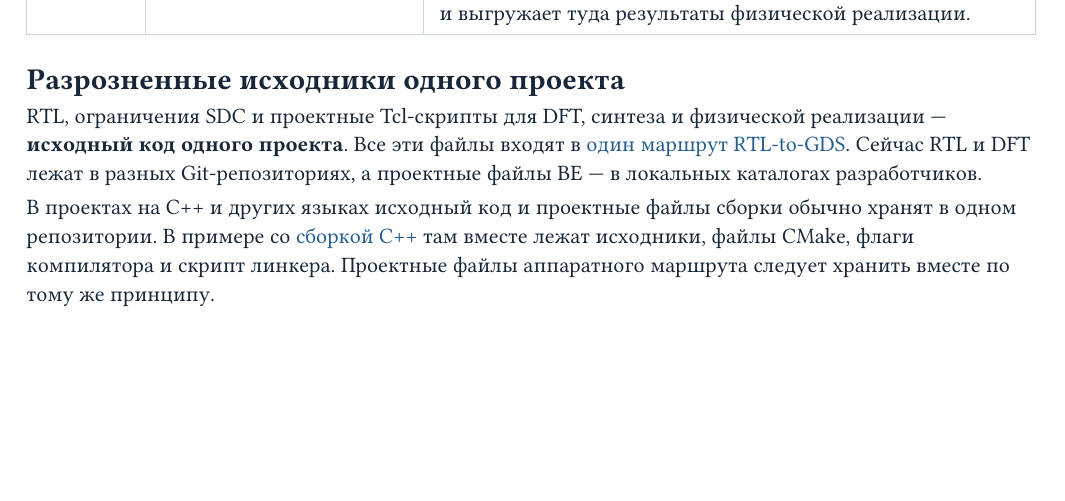
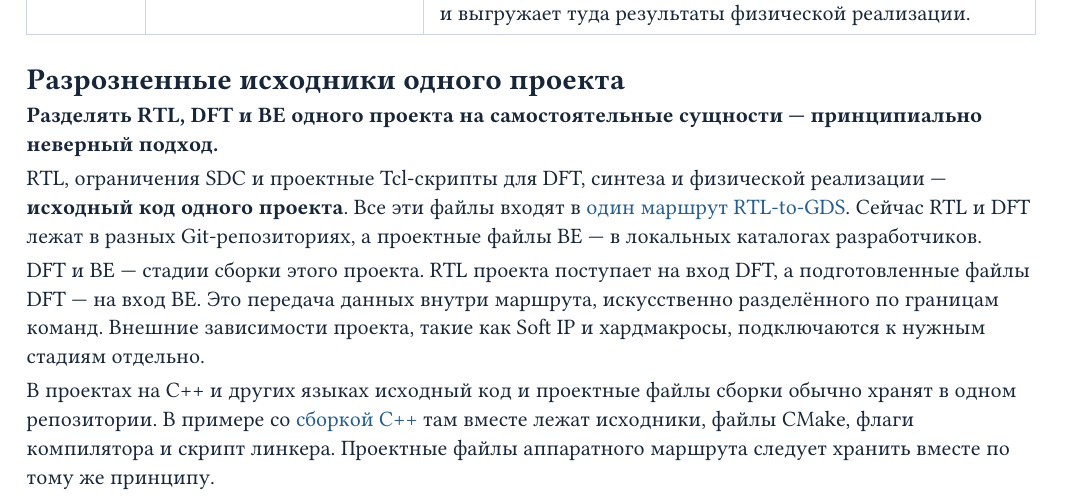
Before and after one commit to Bigyin1/CoreRef, a Typst document (docs/why-coreref.typ): part of page 2 of 2, cut so that both start at the same text, the shorter picture padded with empty space. Compiled offline with Typst 0.15.

Commit message:
docs: clarify that DFT and backend are project stages

```diff
--- a/docs/why-coreref.typ
+++ b/docs/why-coreref.typ
@@ -237,11 +237,19 @@
 
 == Разрозненные исходники одного проекта
 
+*Разделять RTL, DFT и BE одного проекта на самостоятельные сущности —
+принципиально неверный подход.*
+
 RTL, ограничения SDC и проектные Tcl-скрипты для DFT, синтеза и физической
 реализации — *исходный код одного проекта*. Все эти файлы входят в
 #link(<rtl-to-gds>)[один маршрут RTL-to-GDS]. Сейчас RTL и DFT лежат в разных
 Git-репозиториях, а проектные файлы BE — в локальных каталогах разработчиков.
 
+DFT и BE — стадии сборки этого проекта. RTL проекта поступает на вход DFT,
+а подготовленные файлы DFT — на вход BE. Это передача данных внутри маршрута,
+искусственно разделённого по границам команд. Внешние зависимости проекта,
+такие как Soft IP и хардмакросы, подключаются к нужным стадиям отдельно.
+
 В проектах на C++ и других языках исходный код и проектные файлы сборки обычно
 хранят в одном репозитории. В примере со #link(<cpp-build>)[сборкой C++] там
 вместе лежат исходники, файлы CMake, флаги компилятора и скрипт линкера.
```
